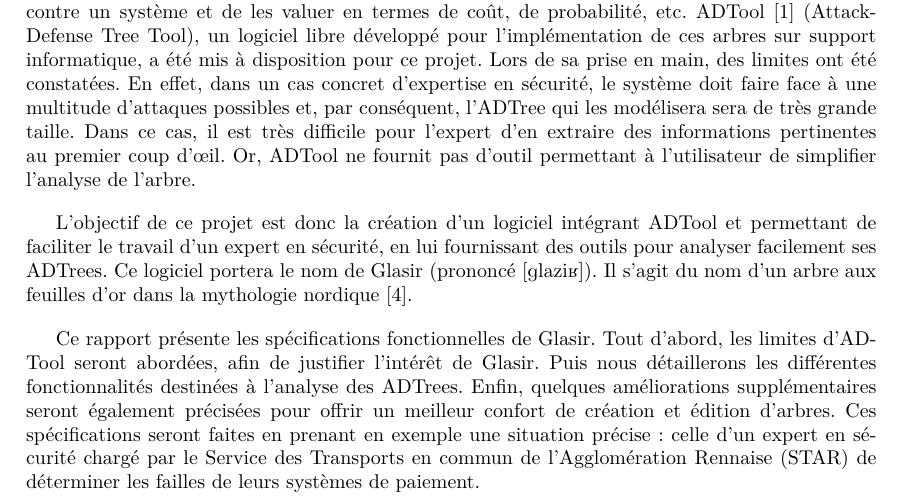
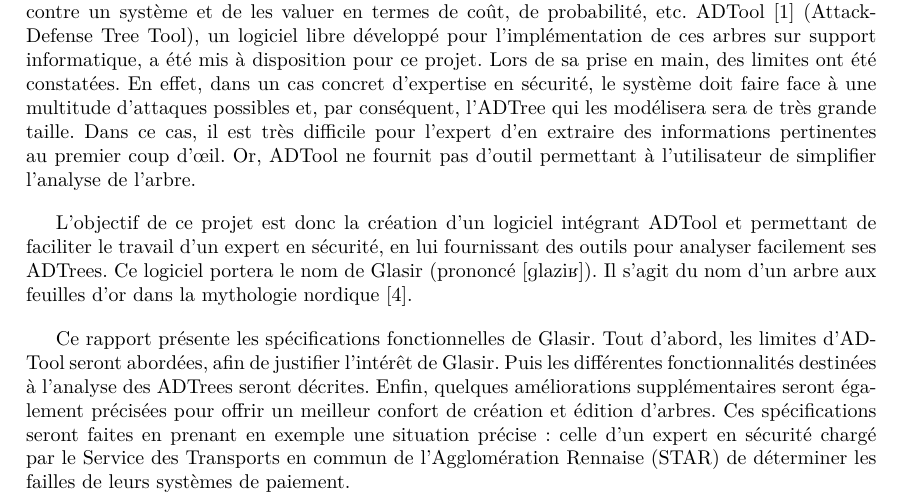
Before and after one commit to HKervadec/korrigolo, a LaTeX document (reports/2 - specification/main.tex, which reads reports/2 - specification/input/intro.tex): part of page 5 of 24, cut so that both start at the same text. Compiled offline with pdfLaTeX.

Commit message:
Plus de nous intro

```diff
--- a/reports/2 - specification/input/intro.tex
+++ b/reports/2 - specification/input/intro.tex
@@ -5,4 +5,4 @@
 
 	L'objectif de ce projet est donc la création d'un logiciel intégrant ADTool et permettant de faciliter le travail d'un expert en sécurité, en lui fournissant des outils pour analyser facilement ses ADTrees. Ce logiciel portera le nom de \glasir{}  (prononcé [\textipa{glaziK}]). Il s'agit du nom d'un arbre aux feuilles d'or dans la mythologie nordique~\cite{vikingCulture}.
 
-	Ce rapport présente les spécifications fonctionnelles de \glasir{}. Tout d'abord, les limites d'ADTool seront abordées, afin de justifier l'intérêt de \glasir{}. Puis nous détaillerons les différentes fonctionnalités destinées à l'analyse des ADTrees. Enfin, quelques améliorations supplémentaires seront également précisées pour offrir un meilleur confort de création et édition d'arbres. Ces spécifications seront faites en prenant en exemple une situation précise : celle d'un expert en sécurité chargé par le Service des Transports en commun de l'Agglomération Rennaise (STAR) de déterminer les failles de leurs systèmes de paiement.
+	Ce rapport présente les spécifications fonctionnelles de \glasir{}. Tout d'abord, les limites d'ADTool seront abordées, afin de justifier l'intérêt de \glasir{}. Puis les différentes fonctionnalités destinées à l'analyse des ADTrees seront décrites. Enfin, quelques améliorations supplémentaires seront également précisées pour offrir un meilleur confort de création et édition d'arbres. Ces spécifications seront faites en prenant en exemple une situation précise : celle d'un expert en sécurité chargé par le Service des Transports en commun de l'Agglomération Rennaise (STAR) de déterminer les failles de leurs systèmes de paiement.
```
